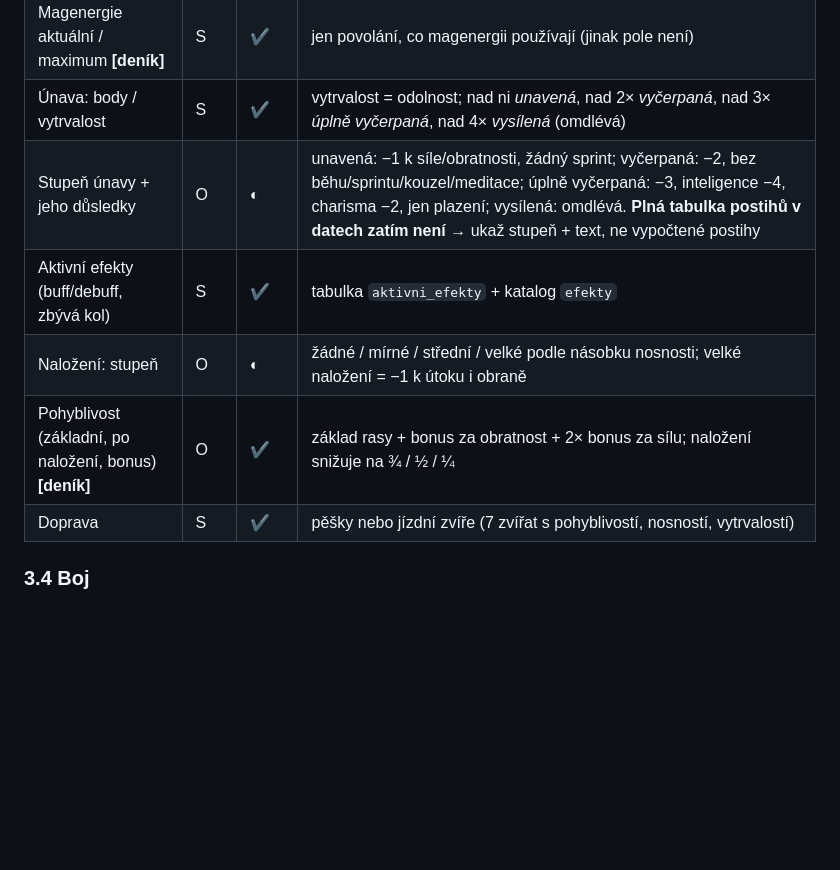
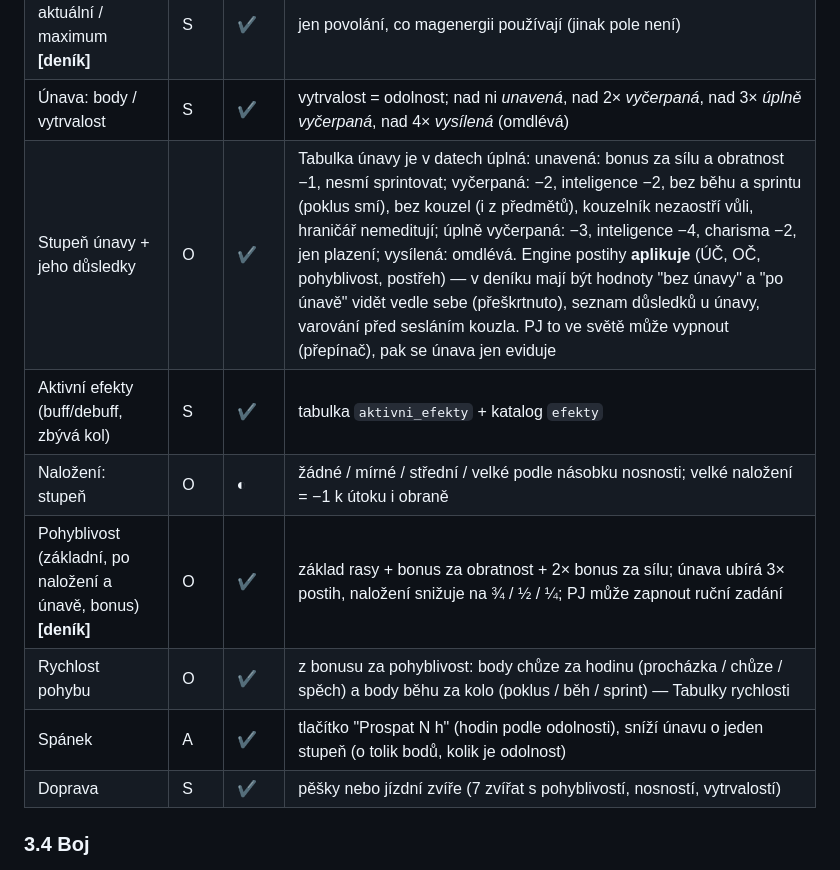
Before and after one commit to Alairik/Dracak-VTT, a Markdown page: docs/zadani-osobni-denik-design.md, the part around the change. Drawn GitHub-style; blank space fills up the shorter version.

```diff
--- a/docs/zadani-osobni-denik-design.md
+++ b/docs/zadani-osobni-denik-design.md
@@ -145,10 +145,12 @@ ukázat "kde v rozsahu jsem". Data: ✔ (stupně i bonusy dopočítatelné).
 | Postih za málo životů | O | ◐ | Méně než 1/3 max. životů → postih k útoku i obraně: odolnost 1–5 → −3, 6–11 → −2, 12–16 → −1, 17–21 → 0. |
 | Magenergie aktuální / maximum **[deník]** | S | ✔ | jen povolání, co magenergii používají (jinak pole není) |
 | Únava: body / vytrvalost | S | ✔ | vytrvalost = odolnost; nad ni *unavená*, nad 2× *vyčerpaná*, nad 3× *úplně vyčerpaná*, nad 4× *vysílená* (omdlévá) |
-| Stupeň únavy + jeho důsledky | O | ◐ | unavená: −1 k síle/obratnosti, žádný sprint; vyčerpaná: −2, bez běhu/sprintu/kouzel/meditace; úplně vyčerpaná: −3, inteligence −4, charisma −2, jen plazení; vysílená: omdlévá. **Plná tabulka postihů v datech zatím není** → ukaž stupeň + text, ne vypočtené postihy |
+| Stupeň únavy + jeho důsledky | O | ✔ | Tabulka únavy je v datech úplná: unavená: bonus za sílu a obratnost −1, nesmí sprintovat; vyčerpaná: −2, inteligence −2, bez běhu a sprintu (poklus smí), bez kouzel (i z předmětů), kouzelník nezaostří vůli, hraničář nemeditují; úplně vyčerpaná: −3, inteligence −4, charisma −2, jen plazení; vysílená: omdlévá. Engine postihy **aplikuje** (ÚČ, OČ, pohyblivost, postřeh) — v deníku mají být hodnoty "bez únavy" a "po únavě" vidět vedle sebe (přeškrtnuto), seznam důsledků u únavy, varování před sesláním kouzla. PJ to ve světě může vypnout (přepínač), pak se únava jen eviduje |
 | Aktivní efekty (buff/debuff, zbývá kol) | S | ✔ | tabulka `aktivni_efekty` + katalog `efekty` |
 | Naložení: stupeň | O | ◐ | žádné / mírné / střední / velké podle násobku nosnosti; velké naložení = −1 k útoku i obraně |
-| Pohyblivost (základní, po naložení, bonus) **[deník]** | O | ✔ | základ rasy + bonus za obratnost + 2× bonus za sílu; naložení snižuje na ¾ / ½ / ¼ |
+| Pohyblivost (základní, po naložení a únavě, bonus) **[deník]** | O | ✔ | základ rasy + bonus za obratnost + 2× bonus za sílu; únava ubírá 3× postih, naložení snižuje na ¾ / ½ / ¼; PJ může zapnout ruční zadání |
+| Rychlost pohybu | O | ✔ | z bonusu za pohyblivost: body chůze za hodinu (procházka / chůze / spěch) a body běhu za kolo (poklus / běh / sprint) — Tabulky rychlosti |
+| Spánek | A | ✔ | tlačítko "Prospat N h" (hodin podle odolnosti), sníží únavu o jeden stupeň (o tolik bodů, kolik je odolnost) |
 | Doprava | S | ✔ | pěšky nebo jízdní zvíře (7 zvířat s pohyblivostí, nosností, vytrvalostí) |
 
 ### 3.4 Boj
```
Also changed, not shown: docs/navrh-kontejnery-a-nosice.md (added, +59 -0 lines), docs/stav-projektu.md (+5 -5 lines).
